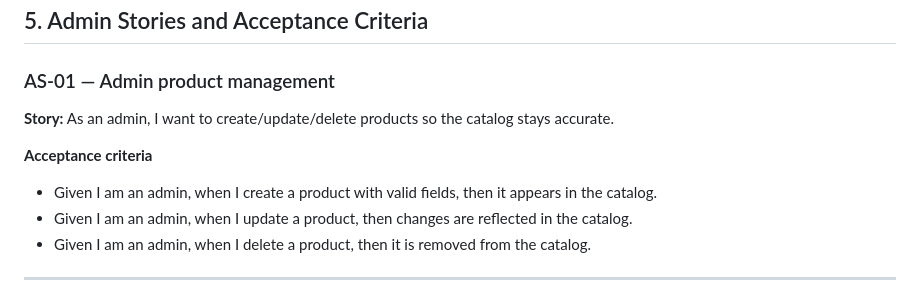
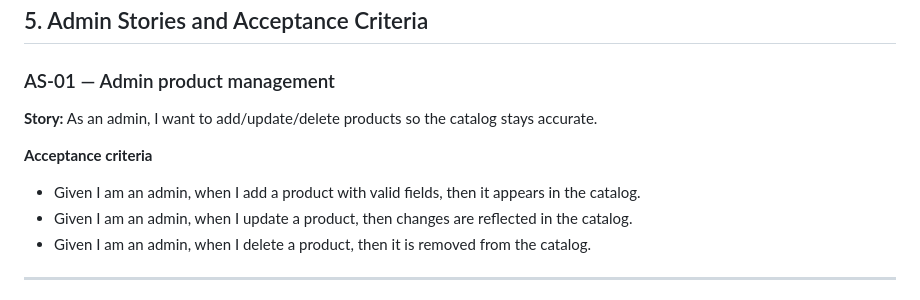
Before and after one commit to mzuhairiy/petpals-auto-test, a Markdown page: requirements.md, the part around the change. Drawn GitHub-style.

Commit message:
refactor: update admin product management story to use 'add' terminology

```diff
--- a/requirements.md
+++ b/requirements.md
@@ -443,10 +443,10 @@ A privileged user who manages products and orders and monitors store performance
 ## 5. Admin Stories and Acceptance Criteria
 
 ### AS-01 — Admin product management
-**Story:** As an admin, I want to create/update/delete products so the catalog stays accurate.
+**Story:** As an admin, I want to add/update/delete products so the catalog stays accurate.
 
 **Acceptance criteria**
-- Given I am an admin, when I create a product with valid fields, then it appears in the catalog.
+- Given I am an admin, when I add a product with valid fields, then it appears in the catalog.
 - Given I am an admin, when I update a product, then changes are reflected in the catalog.
 - Given I am an admin, when I delete a product, then it is removed from the catalog.
 
```
